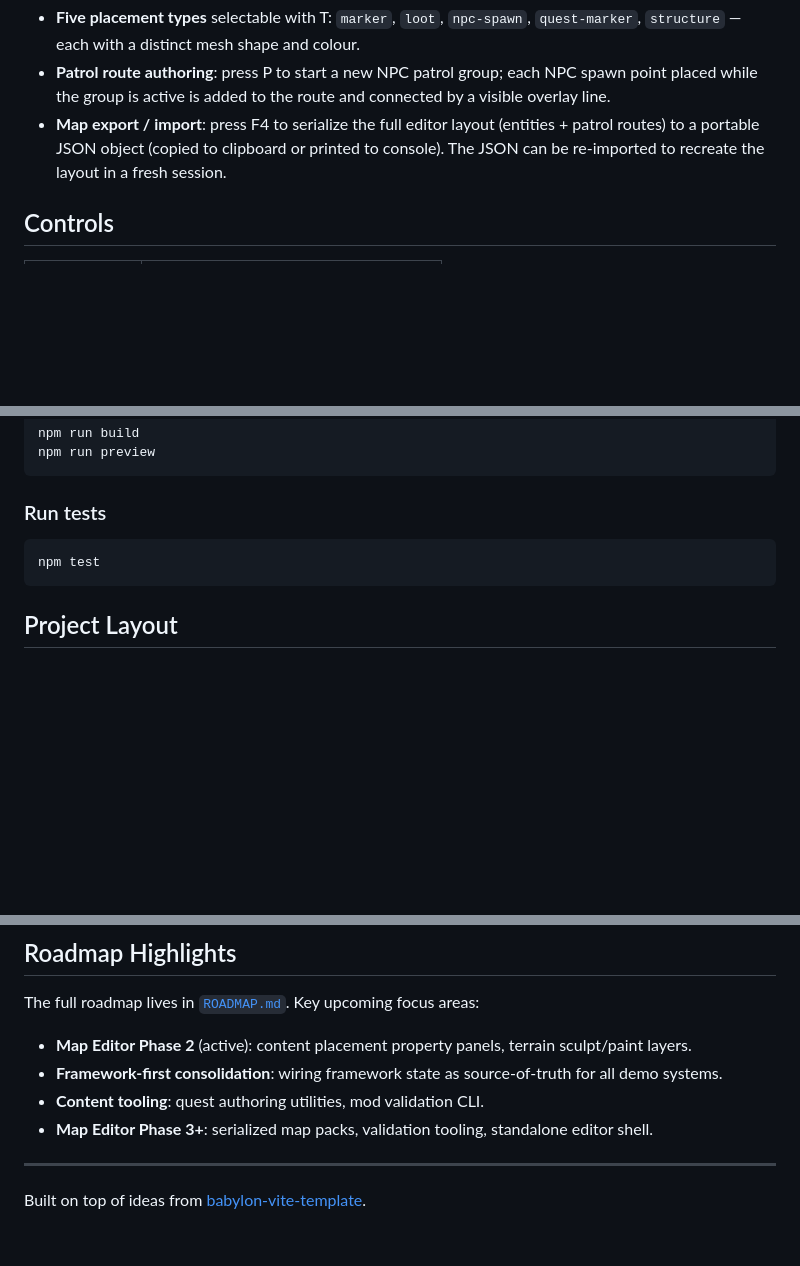
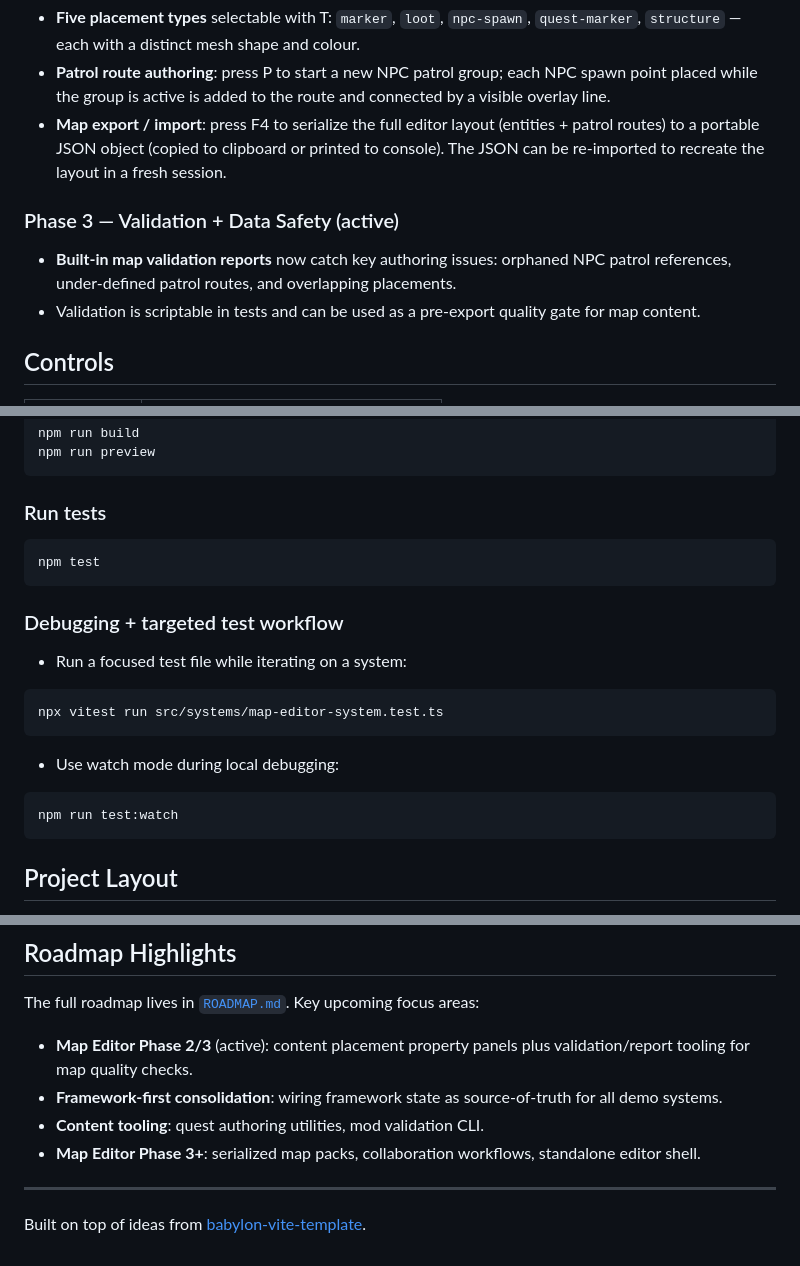
Before and after one commit to awest813/Camelot, a Markdown page: README.md, 3 parts joined by grey strips. GitHub-like rendering; blank space fills up the shorter version.

````diff
--- a/README.md
+++ b/README.md
@@ -83,6 +83,11 @@ The in-engine **Map Editor** (activated with F2) lets you author world content w
 - **Patrol route authoring**: press P to start a new NPC patrol group; each NPC spawn point placed while the group is active is added to the route and connected by a visible overlay line.
 - **Map export / import**: press F4 to serialize the full editor layout (entities + patrol routes) to a portable JSON object (copied to clipboard or printed to console). The JSON can be re-imported to recreate the layout in a fresh session.
 
+### Phase 3 — Validation + Data Safety (active)
+
+- **Built-in map validation reports** now catch key authoring issues: orphaned NPC patrol references, under-defined patrol routes, and overlapping placements.
+- Validation is scriptable in tests and can be used as a pre-export quality gate for map content.
+
 ## Controls
 
 | Key / Button | Action                              |
@@ -159,6 +164,20 @@ npm run preview
 npm test
 ```
 
+### Debugging + targeted test workflow
+
+- Run a focused test file while iterating on a system:
+
+```bash
+npx vitest run src/systems/map-editor-system.test.ts
+```
+
+- Use watch mode during local debugging:
+
+```bash
+npm run test:watch
+```
+
 ## Project Layout
 
 - `src/game.ts` – game bootstrap and system orchestration.
@@ -172,10 +191,10 @@ npm test
 
 The full roadmap lives in [`ROADMAP.md`](./ROADMAP.md). Key upcoming focus areas:
 
-- **Map Editor Phase 2** (active): content placement property panels, terrain sculpt/paint layers.
+- **Map Editor Phase 2/3** (active): content placement property panels plus validation/report tooling for map quality checks.
 - **Framework-first consolidation**: wiring framework state as source-of-truth for all demo systems.
 - **Content tooling**: quest authoring utilities, mod validation CLI.
-- **Map Editor Phase 3+**: serialized map packs, validation tooling, standalone editor shell.
+- **Map Editor Phase 3+**: serialized map packs, collaboration workflows, standalone editor shell.
 
 ---
 
````
Also changed, not shown: ROADMAP.md (+7 -5 lines).
